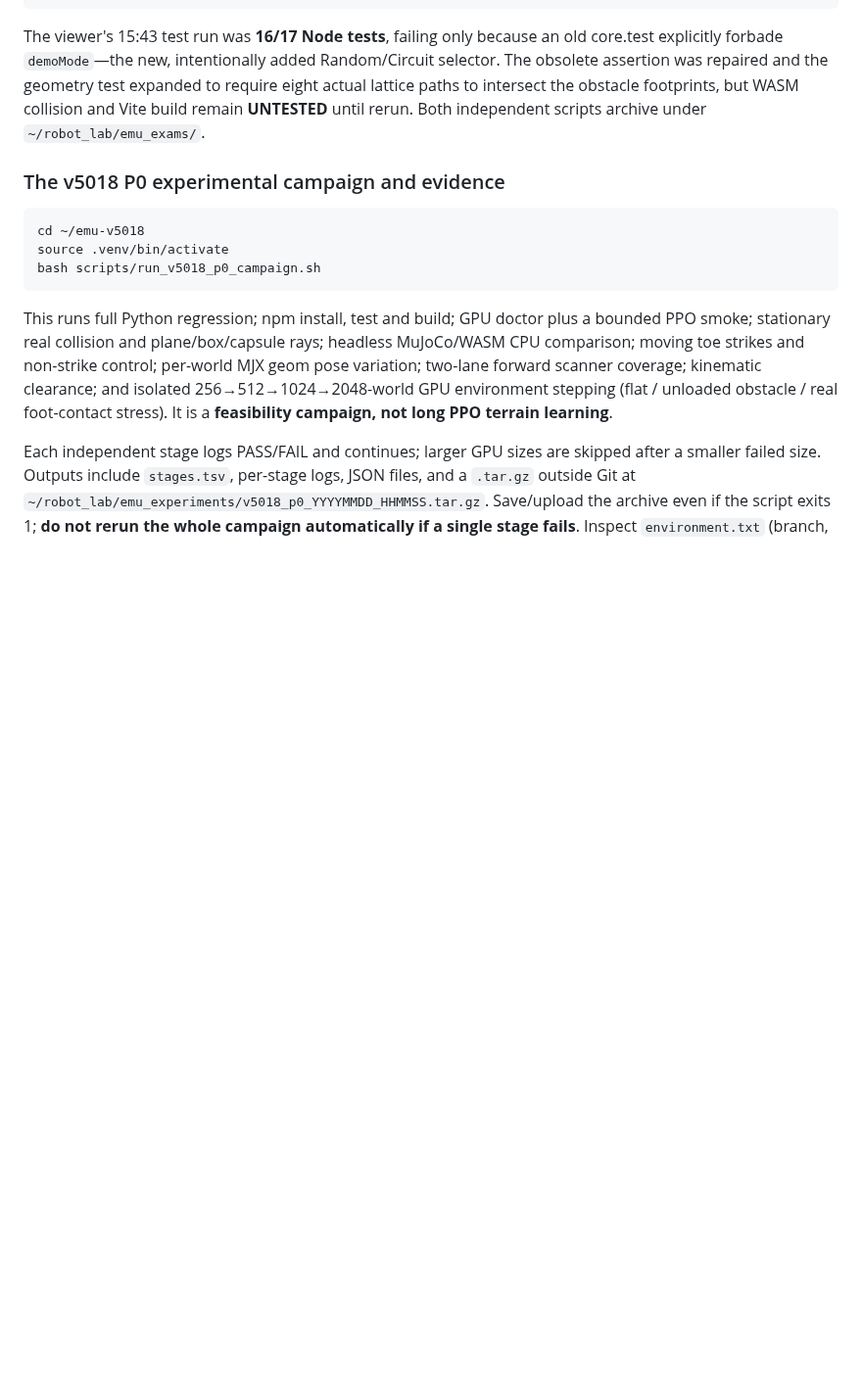
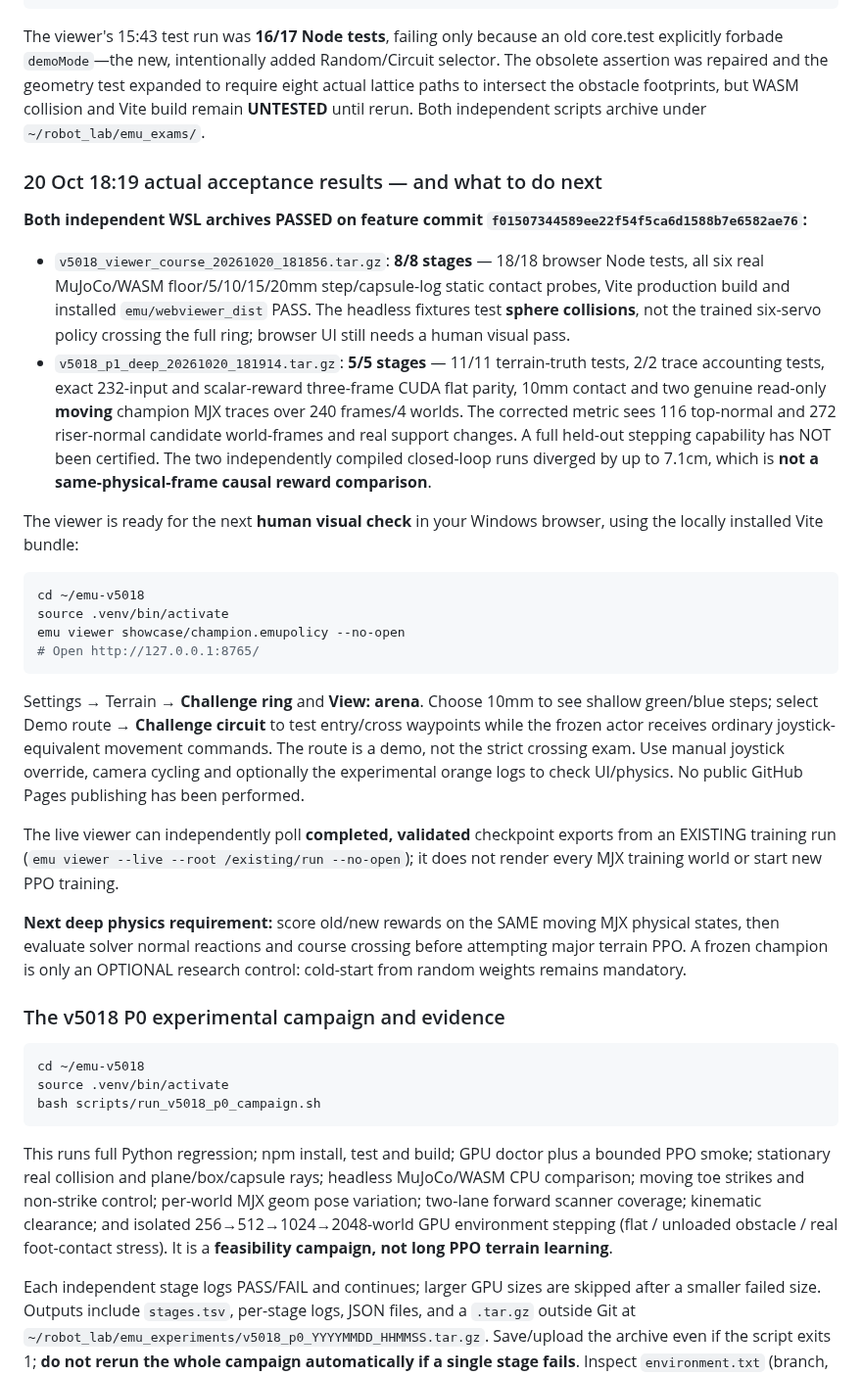
Before and after one commit to mdt733/emu, a Markdown page: docs/INSTALL.md, the part around the change. Shown at 98% size. Drawn GitHub-style; blank space fills up the shorter version.

Commit message:
docs(v5018): record 8/8 viewer and 5/5 moving physics user acceptance plus practical next manual browser trial

````diff
--- a/docs/INSTALL.md
+++ b/docs/INSTALL.md
@@ -246,6 +246,78 @@ footprints, but WASM collision and Vite
 build remain **UNTESTED** until rerun.
 Both independent scripts archive under
 `~/robot_lab/emu_exams/`.
+
+### 20 Oct 18:19 actual acceptance results — and what to do next
+
+**Both independent WSL archives PASSED on feature commit
+`f01507344589ee22f54f5ca6d1588b7e6582ae76`:**
+
+- `v5018_viewer_course_20261020_181856.tar.gz`:
+  **8/8 stages** — 18/18 browser Node tests,
+  all six real MuJoCo/WASM floor/5/10/15/20mm
+  step/capsule-log static contact probes,
+  Vite production build and installed
+  `emu/webviewer_dist` PASS.
+  The headless fixtures test **sphere collisions**,
+  not the trained six-servo policy crossing
+  the full ring; browser UI still needs a
+  human visual pass.
+- `v5018_p1_deep_20261020_181914.tar.gz`:
+  **5/5 stages** — 11/11 terrain-truth tests,
+  2/2 trace accounting tests, exact 232-input
+  and scalar-reward three-frame CUDA flat
+  parity, 10mm contact and two genuine
+  read-only **moving** champion MJX traces
+  over 240 frames/4 worlds. The corrected
+  metric sees 116 top-normal and 272
+  riser-normal candidate world-frames and
+  real support changes. A full held-out
+  stepping capability has NOT been certified.
+  The two independently compiled closed-loop
+  runs diverged by up to 7.1cm, which is
+  **not a same-physical-frame causal reward
+  comparison**.
+
+The viewer is ready for the next **human visual check**
+in your Windows browser, using the
+locally installed Vite bundle:
+
+```bash
+cd ~/emu-v5018
+source .venv/bin/activate
+emu viewer showcase/champion.emupolicy --no-open
+# Open http://127.0.0.1:8765/
+```
+
+Settings → Terrain → **Challenge ring**
+and **View: arena**. Choose 10mm to
+see shallow green/blue steps; select
+Demo route → **Challenge circuit** to
+test entry/cross waypoints while the
+frozen actor receives ordinary joystick-
+equivalent movement commands. The route
+is a demo, not the strict crossing exam.
+Use manual joystick override, camera
+cycling and optionally the experimental
+orange logs to check UI/physics.
+No public GitHub Pages publishing has
+been performed.
+
+The live viewer can independently poll
+**completed, validated** checkpoint
+exports from an EXISTING training run
+(`emu viewer --live --root /existing/run --no-open`);
+it does not render every MJX training
+world or start new PPO training.
+
+**Next deep physics requirement:** score
+old/new rewards on the SAME moving MJX
+physical states, then evaluate solver
+normal reactions and course crossing
+before attempting major terrain PPO.
+A frozen champion is only an OPTIONAL
+research control: cold-start from
+random weights remains mandatory.
 
 ### The v5018 P0 experimental campaign and evidence
 
````
